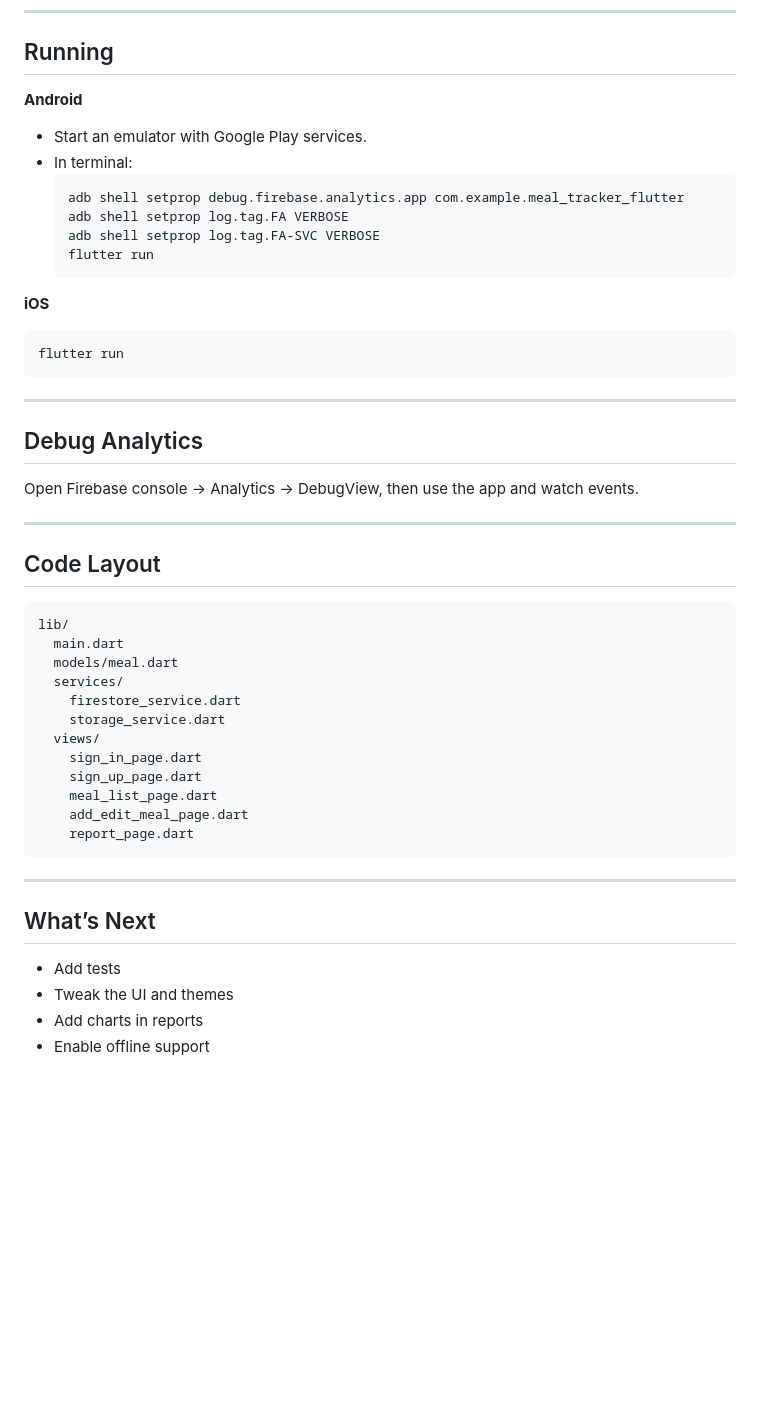
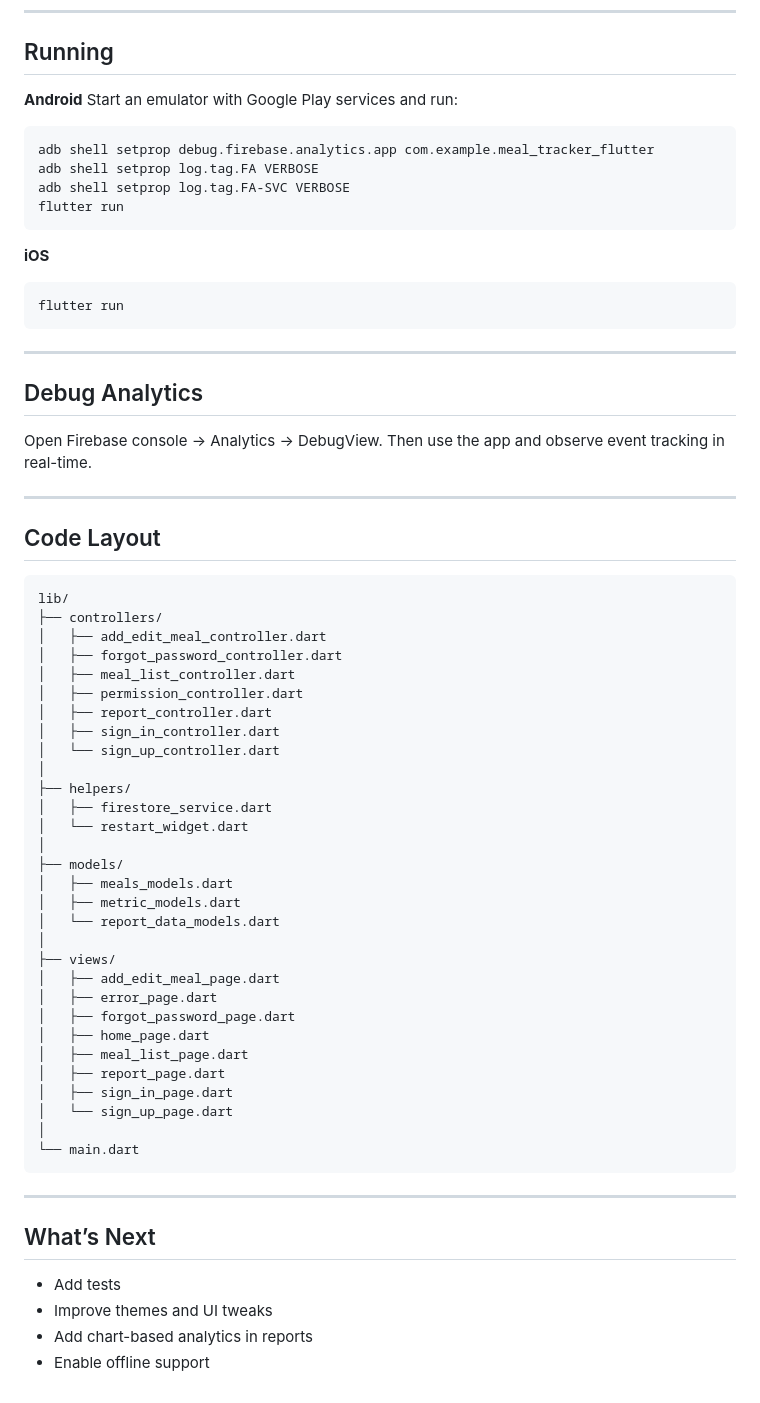
Before and after one commit to badmix10111/meal-tracker_flutter, a Markdown page: README.md, the part around the change printed below. Drawn GitHub-style; blank space fills up the shorter version.

````diff
--- a/README.md
+++ b/README.md
@@ -86,16 +103,17 @@ This is a Flutter app I built to help me log and keep track of meals. It follows
 ## Running
 
 **Android**
-- Start an emulator with Google Play services.
-- In terminal:
-  ```bash
-  adb shell setprop debug.firebase.analytics.app com.example.meal_tracker_flutter
-  adb shell setprop log.tag.FA VERBOSE
-  adb shell setprop log.tag.FA-SVC VERBOSE
-  flutter run
-  ```
+Start an emulator with Google Play services and run:
+
+```bash
+adb shell setprop debug.firebase.analytics.app com.example.meal_tracker_flutter
+adb shell setprop log.tag.FA VERBOSE
+adb shell setprop log.tag.FA-SVC VERBOSE
+flutter run
+```
 
 **iOS**
+
 ```bash
 flutter run
 ```
@@ -104,7 +122,7 @@ flutter run
 
 ## Debug Analytics
 
-Open Firebase console → Analytics → DebugView, then use the app and watch events.
+Open Firebase console → Analytics → DebugView. Then use the app and observe event tracking in real-time.
 
 ---
 
@@ -112,24 +130,42 @@ Open Firebase console → Analytics → DebugView, then use the app and watch ev
 
 ```
 lib/
-  main.dart
-  models/meal.dart
-  services/
-    firestore_service.dart
-    storage_service.dart
-  views/
-    sign_in_page.dart
-    sign_up_page.dart
-    meal_list_page.dart
-    add_edit_meal_page.dart
-    report_page.dart
+├── controllers/
+│   ├── add_edit_meal_controller.dart
+│   ├── forgot_password_controller.dart
+│   ├── meal_list_controller.dart
+│   ├── permission_controller.dart
+│   ├── report_controller.dart
+│   ├── sign_in_controller.dart
+│   └── sign_up_controller.dart
+│
+├── helpers/
+│   ├── firestore_service.dart
+│   └── restart_widget.dart
+│
+├── models/
+│   ├── meals_models.dart
+│   ├── metric_models.dart
+│   └── report_data_models.dart
+│
+├── views/
+│   ├── add_edit_meal_page.dart
+│   ├── error_page.dart
+│   ├── forgot_password_page.dart
+│   ├── home_page.dart
+│   ├── meal_list_page.dart
+│   ├── report_page.dart
+│   ├── sign_in_page.dart
+│   └── sign_up_page.dart
+│
+└── main.dart
 ```
 
 ---
 
 ## What’s Next
 
-- Add tests
-- Tweak the UI and themes
-- Add charts in reports
-- Enable offline support
+* Add tests
+* Improve themes and UI tweaks
+* Add chart-based analytics in reports
+* Enable offline support
````
Also changed, not shown: other parts of README.md (+56 -39 lines).
